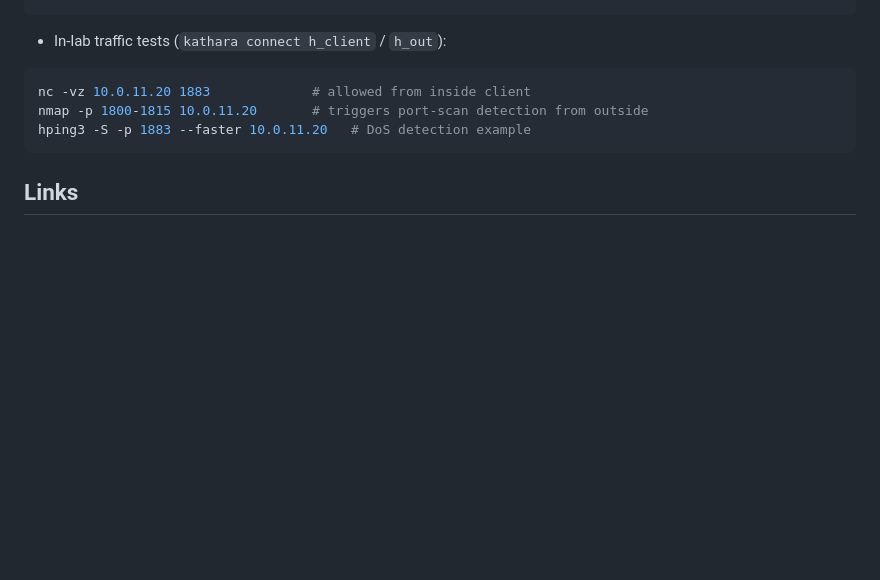
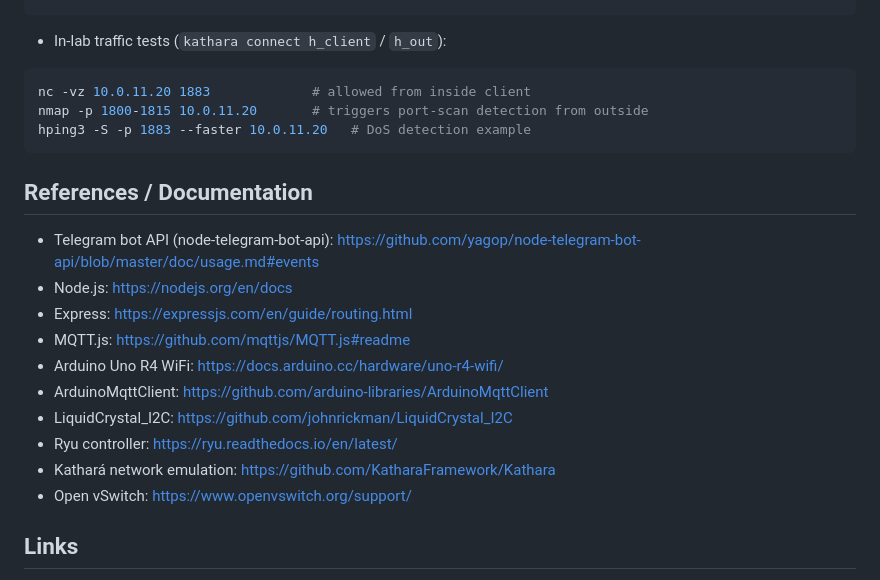
Before and after one commit to anass03/Sicura, a Markdown page: README.md, the part around the change. GitHub-like rendering; blank space fills up the shorter version.

Commit message:
added references

````diff
--- a/README.md
+++ b/README.md
@@ -205,6 +205,18 @@ nmap -p 1800-1815 10.0.11.20       # triggers port-scan detection from outside
 hping3 -S -p 1883 --faster 10.0.11.20   # DoS detection example
 ```
 
+## References / Documentation
+- Telegram bot API (node-telegram-bot-api): https://github.com/yagop/node-telegram-bot-api/blob/master/doc/usage.md#events
+- Node.js: https://nodejs.org/en/docs
+- Express: https://expressjs.com/en/guide/routing.html
+- MQTT.js: https://github.com/mqttjs/MQTT.js#readme
+- Arduino Uno R4 WiFi: https://docs.arduino.cc/hardware/uno-r4-wifi/
+- ArduinoMqttClient: https://github.com/arduino-libraries/ArduinoMqttClient
+- LiquidCrystal_I2C: https://github.com/johnrickman/LiquidCrystal_I2C
+- Ryu controller: https://ryu.readthedocs.io/en/latest/
+- Kathará network emulation: https://github.com/KatharaFramework/Kathara
+- Open vSwitch: https://www.openvswitch.org/support/
+
 ## Links
 - Presentation: `slides/presentation.pptx`
 - Demo video (YouTube): https://youtu.be/OyNxdv6P7Q0?si=cZilz_sPnY5kkWRg
````
